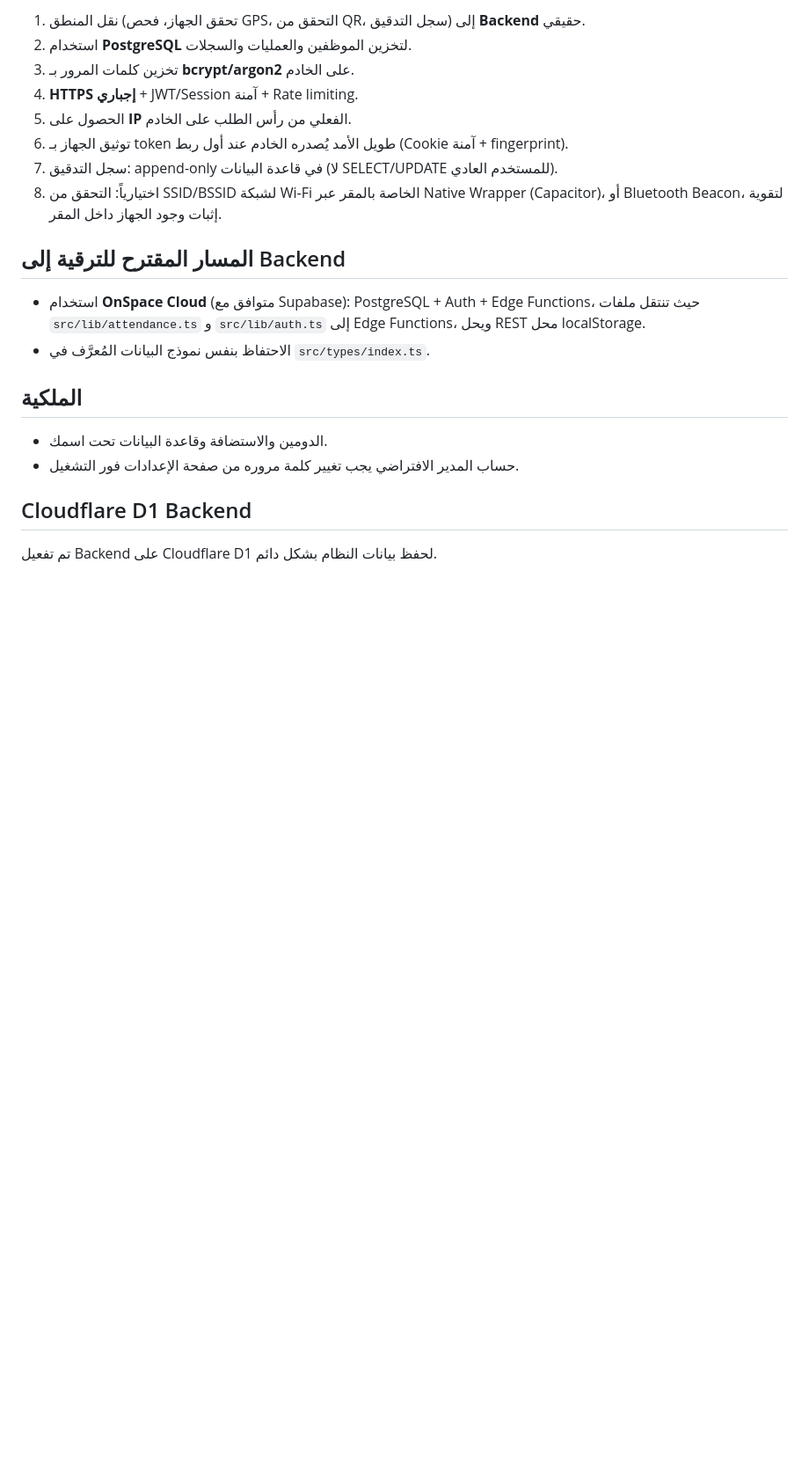
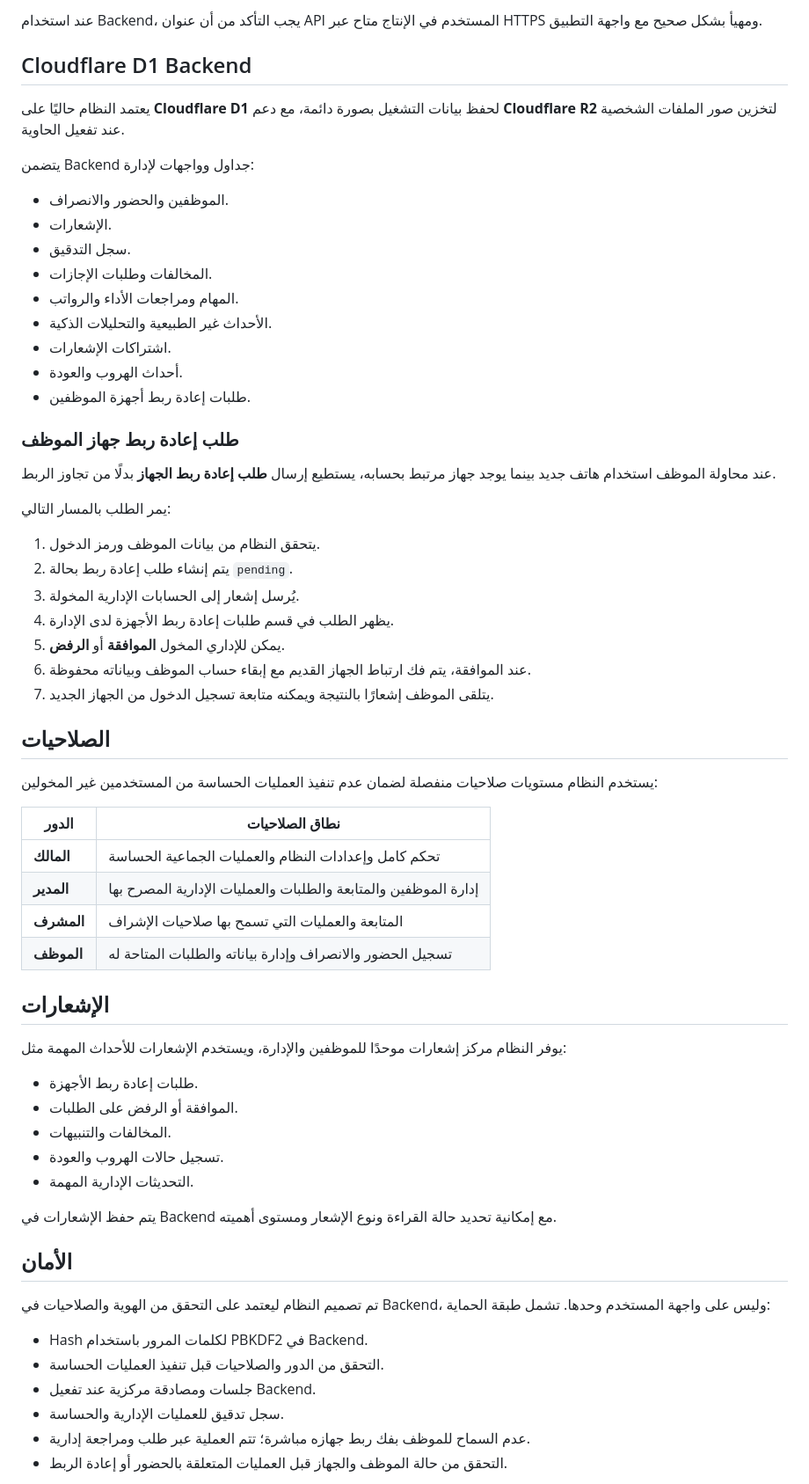
Before and after one commit to AbuNizar963/Hadir, a Markdown page: README.md, the part around one of its changes. Shown at 88% size. Rendered like a GitHub page; blank space fills up the shorter version.

```diff
--- a/README.md
+++ b/README.md
@@ -57,25 +66,67 @@ npm run dev
 
-1. نقل المنطق (تحقق الجهاز، فحص GPS، التحقق من QR، سجل التدقيق) إلى **Backend** حقيقي.
-2. استخدام **PostgreSQL** لتخزين الموظفين والعمليات والسجلات.
-3. تخزين كلمات المرور بـ **bcrypt/argon2** على الخادم.
-4. **HTTPS إجباري** + JWT/Session آمنة + Rate limiting.
-5. الحصول على **IP** الفعلي من رأس الطلب على الخادم.
-6. توثيق الجهاز بـ token طويل الأمد يُصدره الخادم عند أول ربط (Cookie آمنة + fingerprint).
-7. سجل التدقيق: append-only في قاعدة البيانات (لا SELECT/UPDATE للمستخدم العادي).
-8. اختيارياً: التحقق من SSID/BSSID لشبكة Wi-Fi الخاصة بالمقر عبر Native Wrapper (Capacitor)، أو Bluetooth Beacon، لتقوية إثبات وجود الجهاز داخل المقر.
-
-## المسار المقترح للترقية إلى Backend
-
-- استخدام **OnSpace Cloud** (متوافق مع Supabase): PostgreSQL + Auth + Edge Functions،
-  حيث تنتقل ملفات `src/lib/attendance.ts` و `src/lib/auth.ts` إلى Edge Functions،
-  ويحل REST محل localStorage.
-- الاحتفاظ بنفس نموذج البيانات المُعرَّف في `src/types/index.ts`.
-
-## الملكية
-
-- الدومين والاستضافة وقاعدة البيانات تحت اسمك.
-- حساب المدير الافتراضي يجب تغيير كلمة مروره من صفحة الإعدادات فور التشغيل.
+عند استخدام Backend، يجب التأكد من أن عنوان API المستخدم في الإنتاج متاح عبر HTTPS ومهيأ بشكل صحيح مع واجهة التطبيق.
 
 ## Cloudflare D1 Backend
 
-تم تفعيل Backend على Cloudflare D1 لحفظ بيانات النظام بشكل دائم.
+يعتمد النظام حاليًا على **Cloudflare D1** لحفظ بيانات التشغيل بصورة دائمة، مع دعم **Cloudflare R2** لتخزين صور الملفات الشخصية عند تفعيل الحاوية.
+
+يتضمن Backend جداول وواجهات لإدارة:
+
+- الموظفين والحضور والانصراف.
+- الإشعارات.
+- سجل التدقيق.
+- المخالفات وطلبات الإجازات.
+- المهام ومراجعات الأداء والرواتب.
+- الأحداث غير الطبيعية والتحليلات الذكية.
+- اشتراكات الإشعارات.
+- أحداث الهروب والعودة.
+- طلبات إعادة ربط أجهزة الموظفين.
+
+### طلب إعادة ربط جهاز الموظف
+
+عند محاولة الموظف استخدام هاتف جديد بينما يوجد جهاز مرتبط بحسابه، يستطيع إرسال **طلب إعادة ربط الجهاز** بدلًا من تجاوز الربط.
+
+يمر الطلب بالمسار التالي:
+
+1. يتحقق النظام من بيانات الموظف ورمز الدخول.
+2. يتم إنشاء طلب إعادة ربط بحالة `pending`.
+3. يُرسل إشعار إلى الحسابات الإدارية المخولة.
+4. يظهر الطلب في قسم طلبات إعادة ربط الأجهزة لدى الإدارة.
+5. يمكن للإداري المخول **الموافقة** أو **الرفض**.
+6. عند الموافقة، يتم فك ارتباط الجهاز القديم مع إبقاء حساب الموظف وبياناته محفوظة.
+7. يتلقى الموظف إشعارًا بالنتيجة ويمكنه متابعة تسجيل الدخول من الجهاز الجديد.
+
+## الصلاحيات
+
+يستخدم النظام مستويات صلاحيات منفصلة لضمان عدم تنفيذ العمليات الحساسة من المستخدمين غير المخولين:
+
+| الدور | نطاق الصلاحيات |
+|---|---|
+| **المالك** | تحكم كامل وإعدادات النظام والعمليات الجماعية الحساسة |
+| **المدير** | إدارة الموظفين والمتابعة والطلبات والعمليات الإدارية المصرح بها |
+| **المشرف** | المتابعة والعمليات التي تسمح بها صلاحيات الإشراف |
+| **الموظف** | تسجيل الحضور والانصراف وإدارة بياناته والطلبات المتاحة له |
+
+## الإشعارات
+
+يوفر النظام مركز إشعارات موحدًا للموظفين والإدارة، ويستخدم الإشعارات للأحداث المهمة مثل:
+
+- طلبات إعادة ربط الأجهزة.
+- الموافقة أو الرفض على الطلبات.
+- المخالفات والتنبيهات.
+- تسجيل حالات الهروب والعودة.
+- التحديثات الإدارية المهمة.
+
+يتم حفظ الإشعارات في Backend مع إمكانية تحديد حالة القراءة ونوع الإشعار ومستوى أهميته.
+
+## الأمان
+
+تم تصميم النظام ليعتمد على التحقق من الهوية والصلاحيات في Backend، وليس على واجهة المستخدم وحدها. تشمل طبقة الحماية:
+
+- Hash لكلمات المرور باستخدام PBKDF2 في Backend.
+- التحقق من الدور والصلاحيات قبل تنفيذ العمليات الحساسة.
+- جلسات ومصادقة مركزية عند تفعيل Backend.
+- سجل تدقيق للعمليات الإدارية والحساسة.
+- عدم السماح للموظف بفك ربط جهازه مباشرة؛ تتم العملية عبر طلب ومراجعة إدارية.
+- التحقق من حالة الموظف والجهاز قبل العمليات المتعلقة بالحضور أو إعادة الربط.
+
```
Also changed, not shown: other parts of README.md (+66 -35 lines).
